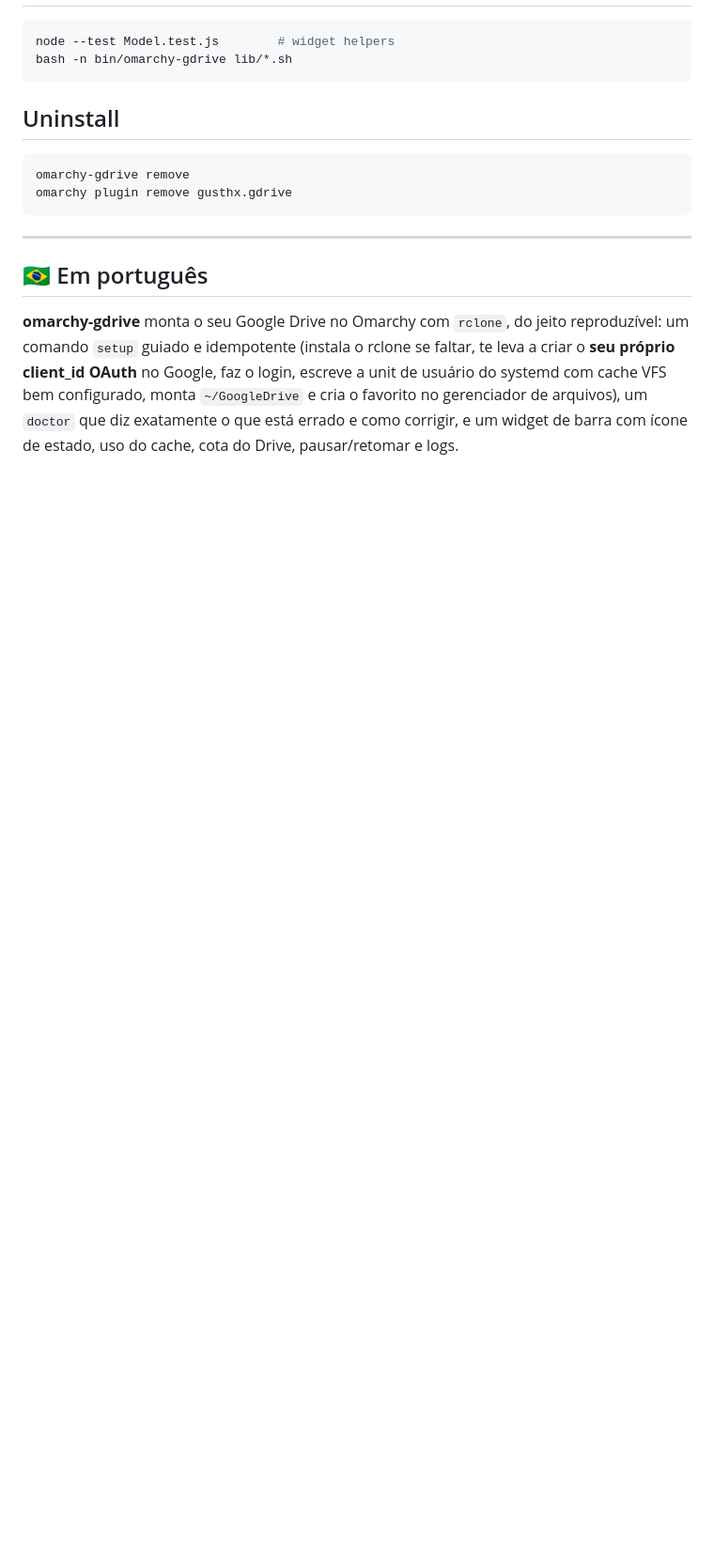
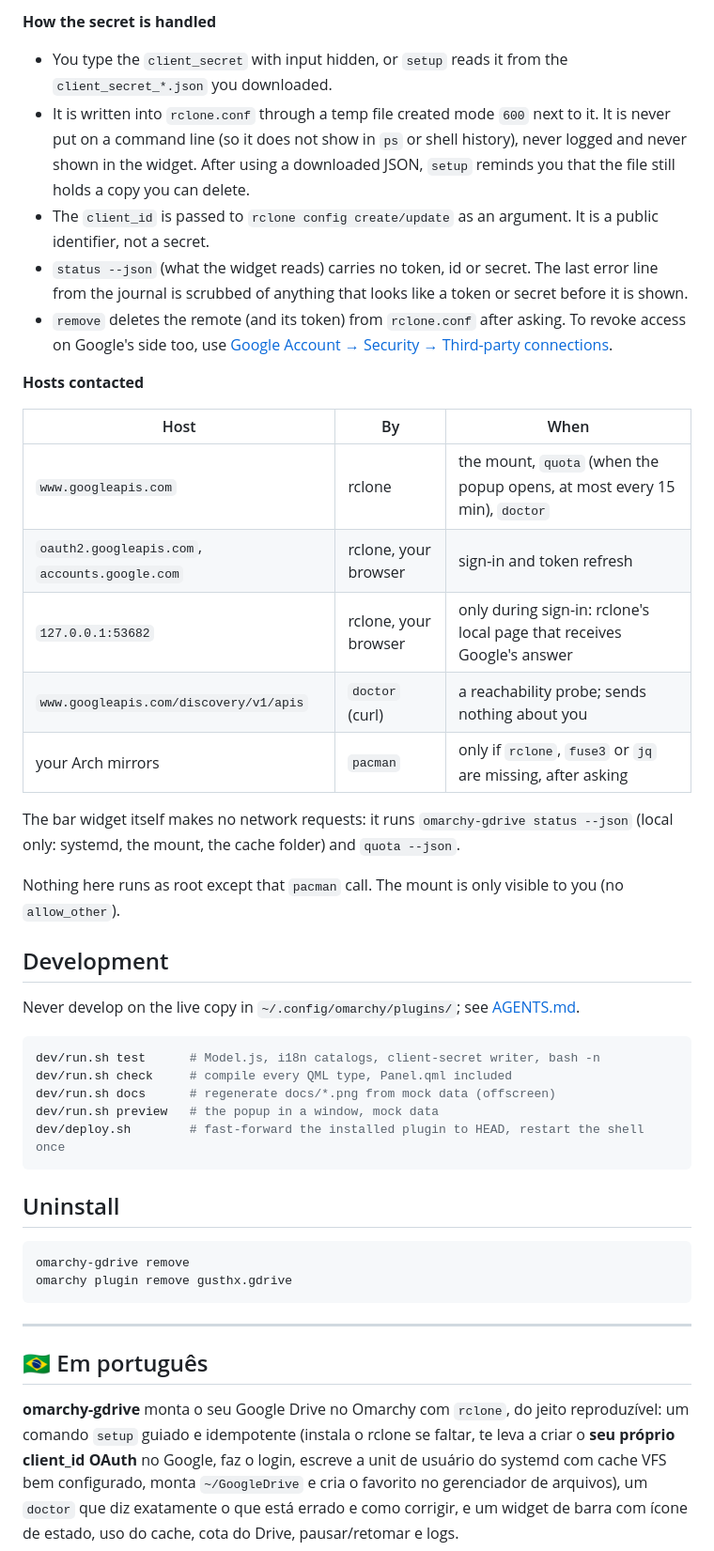
Before and after one commit to gusthanks/omarchy-gdrive, a Markdown page: README.md, the part around one of its changes. Shown at 94% size. Rendered like a GitHub page; blank space fills up the shorter version.

````diff
--- a/README.md
+++ b/README.md
@@ -114,7 +135,35 @@ The split is deliberate: `common.sh` only knows about "an rclone remote mounted
+**How the secret is handled**
+
+- You type the `client_secret` with input hidden, or `setup` reads it from the `client_secret_*.json` you downloaded.
+- It is written into `rclone.conf` through a temp file created mode `600` next to it. It is never put on a command line (so it does not show in `ps` or shell history), never logged and never shown in the widget. After using a downloaded JSON, `setup` reminds you that the file still holds a copy you can delete.
+- The `client_id` is passed to `rclone config create/update` as an argument. It is a public identifier, not a secret.
+- `status --json` (what the widget reads) carries no token, id or secret. The last error line from the journal is scrubbed of anything that looks like a token or secret before it is shown.
+- `remove` deletes the remote (and its token) from `rclone.conf` after asking. To revoke access on Google's side too, use [Google Account → Security → Third-party connections](https://myaccount.google.com/connections).
+
+**Hosts contacted**
+
+| Host | By | When |
+|---|---|---|
+| `www.googleapis.com` | rclone | the mount, `quota` (when the popup opens, at most every 15 min), `doctor` |
+| `oauth2.googleapis.com`, `accounts.google.com` | rclone, your browser | sign-in and token refresh |
+| `127.0.0.1:53682` | rclone, your browser | only during sign-in: rclone's local page that receives Google's answer |
+| `www.googleapis.com/discovery/v1/apis` | `doctor` (curl) | a reachability probe; sends nothing about you |
+| your Arch mirrors | `pacman` | only if `rclone`, `fuse3` or `jq` are missing, after asking |
+
+The bar widget itself makes no network requests: it runs `omarchy-gdrive status --json` (local only: systemd, the mount, the cache folder) and `quota --json`.
+
+Nothing here runs as root except that `pacman` call. The mount is only visible to you (no `allow_other`).
+
+## Development
+
+Never develop on the live copy in `~/.config/omarchy/plugins/`; see [AGENTS.md](AGENTS.md).
 
 ```bash
-node --test Model.test.js        # widget helpers
-bash -n bin/omarchy-gdrive lib/*.sh
+dev/run.sh test      # Model.js, i18n catalogs, client-secret writer, bash -n
+dev/run.sh check     # compile every QML type, Panel.qml included
+dev/run.sh docs      # regenerate docs/*.png from mock data (offscreen)
+dev/run.sh preview   # the popup in a window, mock data
+dev/deploy.sh        # fast-forward the installed plugin to HEAD, restart the shell once
 ```
 
 ## Uninstall
````
Also changed, not shown: other parts of README.md (+30 -9 lines), AGENTS.md (+40 -20 lines), docs/bar.png (added), docs/panel-error.png (added), docs/panel-pt-BR.png (added), docs/panel-setup.png (added), docs/panel-shared.png (added), docs/panel.png (added), 13 other files.
